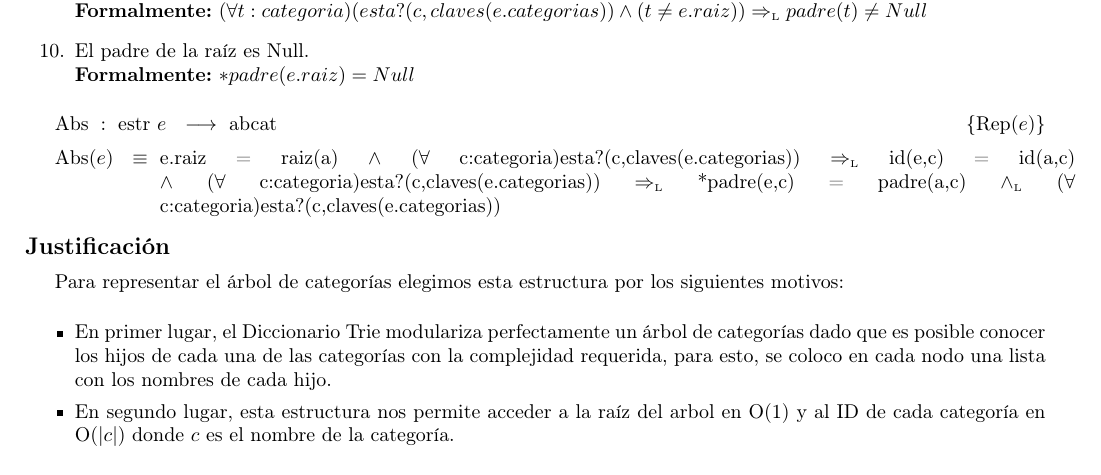
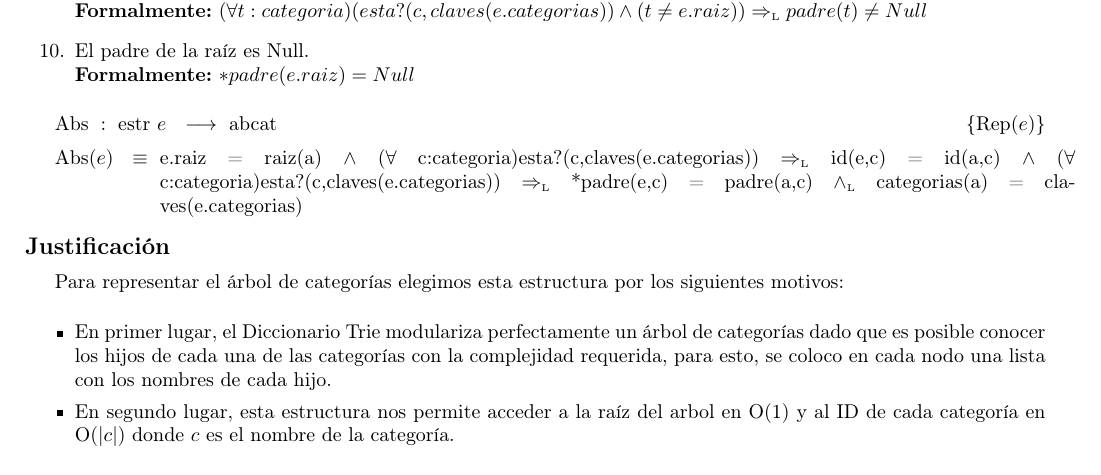
Before and after one commit to sizcovich/TPs-AlgoritmosII, a LaTeX document (tp2/main.tex): part of page 9 of 18, cut so that both start at the same text. Compiled offline with pdfLaTeX.

Commit message:
abs terminado

```diff
--- a/tp2/main.tex
+++ b/tp2/main.tex
@@ -521,7 +521,7 @@ ACLARACI\'ON: Llamaremos a la operaci\'on ``esta?'' (definida en el TAD secuenci
 
 \end{enumerate}
 
-  \AbsFc[estr]{abcat}{e.raiz = raiz(a) $\land$ ($\forall$ c:categoria)esta?(c,claves(e.categorias)) $\impluego$ id(e,c) = id(a,c) $\land$ ($\forall$ c:categoria)esta?(c,claves(e.categorias)) $\impluego$ *padre(e,c) = padre(a,c) $\yluego$ ($\forall$ c:categoria)esta?(c,claves(e.categorias))  }
+  \AbsFc[estr]{abcat}{e.raiz = raiz(a) $\land$ ($\forall$ c:categoria)esta?(c,claves(e.categorias)) $\impluego$ id(e,c) = id(a,c) $\land$ ($\forall$ c:categoria)esta?(c,claves(e.categorias)) $\impluego$ *padre(e,c) = padre(a,c) $\yluego$ categorias(a) = claves(e.categorias)}
 
 \modTitulo{Justificaci\'on}
 Para representar el \'arbol de categor\'ias elegimos esta estructura por los siguientes motivos:
```
